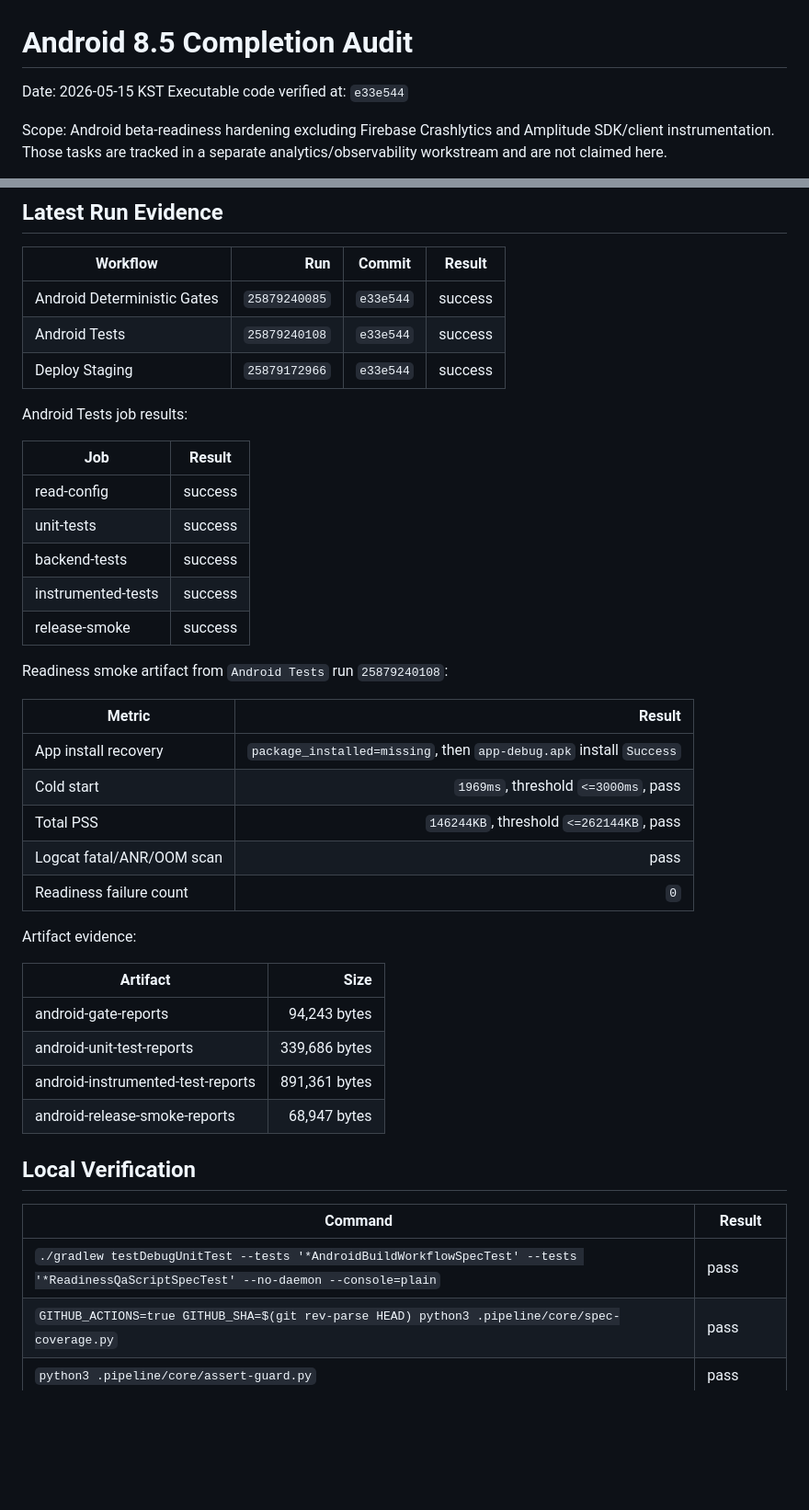
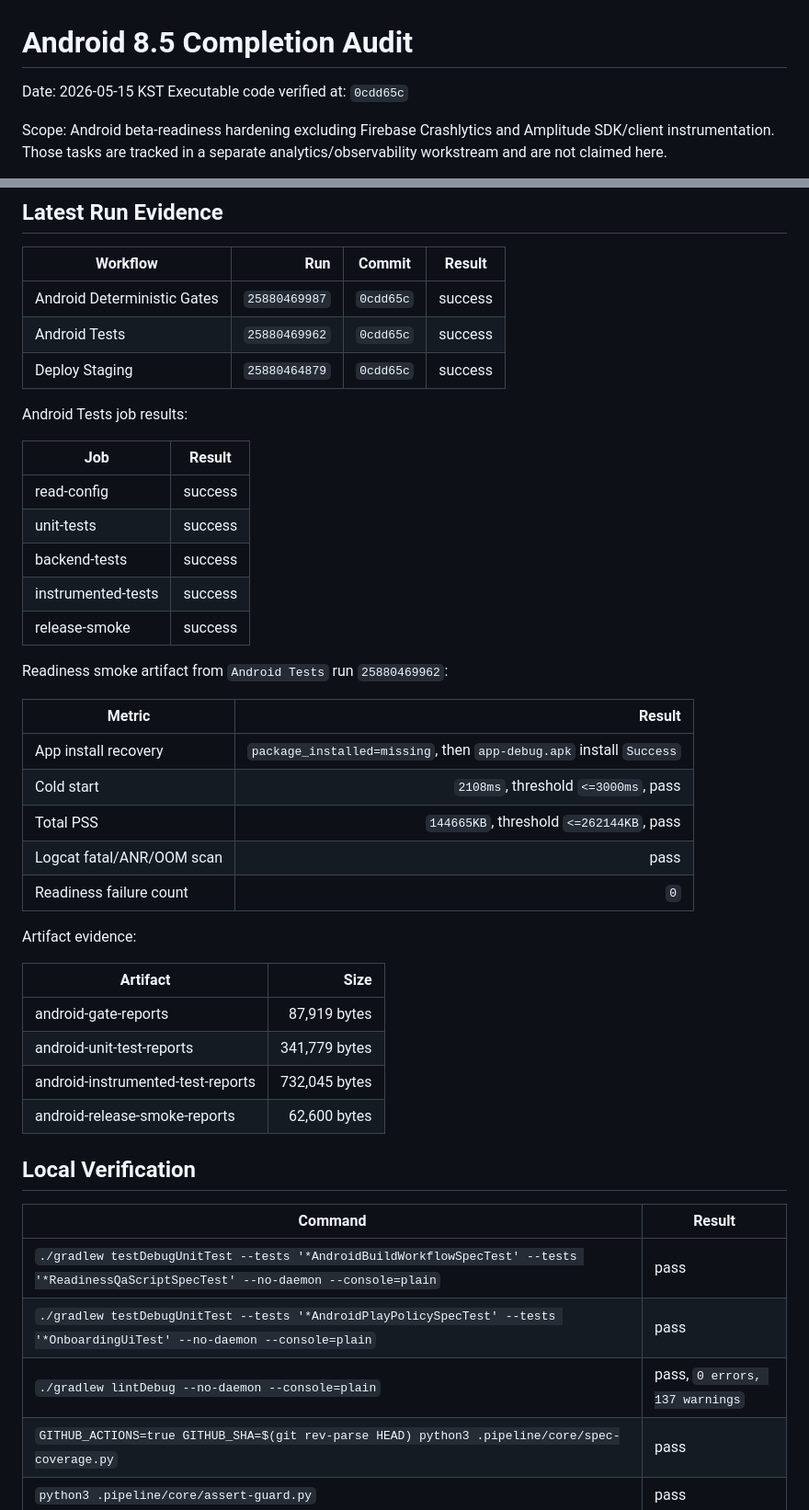
Before and after one commit to without2026/becalm-android, a Markdown page: docs/readiness/android-8-5-completion-audit.md, 2 parts joined by grey strips. Shown at 92% size. Rendered like a GitHub page; blank space fills up the shorter version.

Commit message:
Update Android readiness evidence

```diff
--- a/docs/readiness/android-8-5-completion-audit.md
+++ b/docs/readiness/android-8-5-completion-audit.md
@@ -1,7 +1,7 @@
 # Android 8.5 Completion Audit
 
 Date: 2026-05-15 KST
-Executable code verified at: `e33e544`
+Executable code verified at: `0cdd65c`
 
 Scope: Android beta-readiness hardening excluding Firebase Crashlytics and
 Amplitude SDK/client instrumentation. Those tasks are tracked in a separate
@@ -35,9 +35,9 @@ self-scoring; the final score is assigned by the reviewer.
 
 | Workflow | Run | Commit | Result |
 |---|---:|---|---|
-| Android Deterministic Gates | `25879240085` | `e33e544` | success |
-| Android Tests | `25879240108` | `e33e544` | success |
-| Deploy Staging | `25879172966` | `e33e544` | success |
+| Android Deterministic Gates | `25880469987` | `0cdd65c` | success |
+| Android Tests | `25880469962` | `0cdd65c` | success |
+| Deploy Staging | `25880464879` | `0cdd65c` | success |
 
 Android Tests job results:
 
@@ -49,13 +49,13 @@ Android Tests job results:
 | instrumented-tests | success |
 | release-smoke | success |
 
-Readiness smoke artifact from `Android Tests` run `25879240108`:
+Readiness smoke artifact from `Android Tests` run `25880469962`:
 
 | Metric | Result |
 |---|---:|
 | App install recovery | `package_installed=missing`, then `app-debug.apk` install `Success` |
-| Cold start | `1969ms`, threshold `<=3000ms`, pass |
-| Total PSS | `146244KB`, threshold `<=262144KB`, pass |
+| Cold start | `2108ms`, threshold `<=3000ms`, pass |
+| Total PSS | `144665KB`, threshold `<=262144KB`, pass |
 | Logcat fatal/ANR/OOM scan | pass |
 | Readiness failure count | `0` |
 
@@ -63,16 +63,18 @@ Artifact evidence:
 
 | Artifact | Size |
 |---|---:|
-| android-gate-reports | 94,243 bytes |
-| android-unit-test-reports | 339,686 bytes |
-| android-instrumented-test-reports | 891,361 bytes |
-| android-release-smoke-reports | 68,947 bytes |
+| android-gate-reports | 87,919 bytes |
+| android-unit-test-reports | 341,779 bytes |
+| android-instrumented-test-reports | 732,045 bytes |
+| android-release-smoke-reports | 62,600 bytes |
 
 ## Local Verification
 
 | Command | Result |
 |---|---|
 | `./gradlew testDebugUnitTest --tests '*AndroidBuildWorkflowSpecTest' --tests '*ReadinessQaScriptSpecTest' --no-daemon --console=plain` | pass |
+| `./gradlew testDebugUnitTest --tests '*AndroidPlayPolicySpecTest' --tests '*OnboardingUiTest' --no-daemon --console=plain` | pass |
+| `./gradlew lintDebug --no-daemon --console=plain` | pass, `0 errors, 137 warnings` |
 | `GITHUB_ACTIONS=true GITHUB_SHA=$(git rev-parse HEAD) python3 .pipeline/core/spec-coverage.py` | pass |
 | `python3 .pipeline/core/assert-guard.py` | pass |
 | `bash -n qa/emulator/scripts/measure_android_readiness.sh qa/emulator/scripts/verify_beta_readiness_qa.sh` | pass |
```
Also changed, not shown: other parts of docs/readiness/android-8-5-completion-audit.md (+8 -8 lines), docs/readiness/android-8-5-hardening-checklist.md (+10 -10 lines), docs/readiness/android-8-5-review-request.md (+8 -8 lines).
